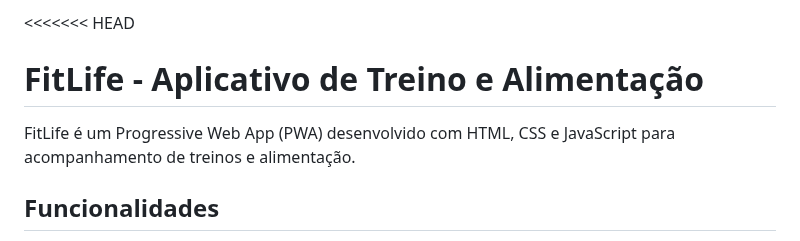
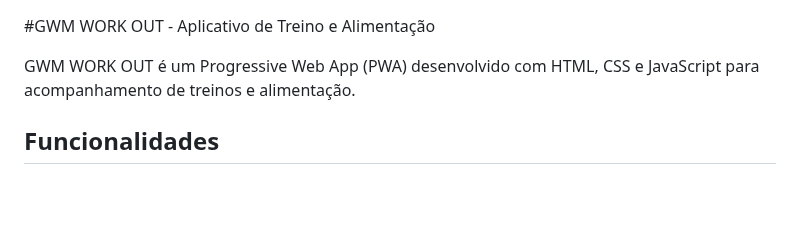
Before and after one commit to susuregis/GWM, a Markdown page: README.md, the part around the change. Rendered like a GitHub page; blank space fills up the shorter version.

```diff
--- a/README.md
+++ b/README.md
@@ -1,7 +1,7 @@
-<<<<<<< HEAD
-# FitLife - Aplicativo de Treino e Alimentação
 
-FitLife é um Progressive Web App (PWA) desenvolvido com HTML, CSS e JavaScript para acompanhamento de treinos e alimentação.
+#GWM WORK OUT  - Aplicativo de Treino e Alimentação
+
+GWM WORK OUT é um Progressive Web App (PWA) desenvolvido com HTML, CSS e JavaScript para acompanhamento de treinos e alimentação.
 
 ## Funcionalidades
 
```
